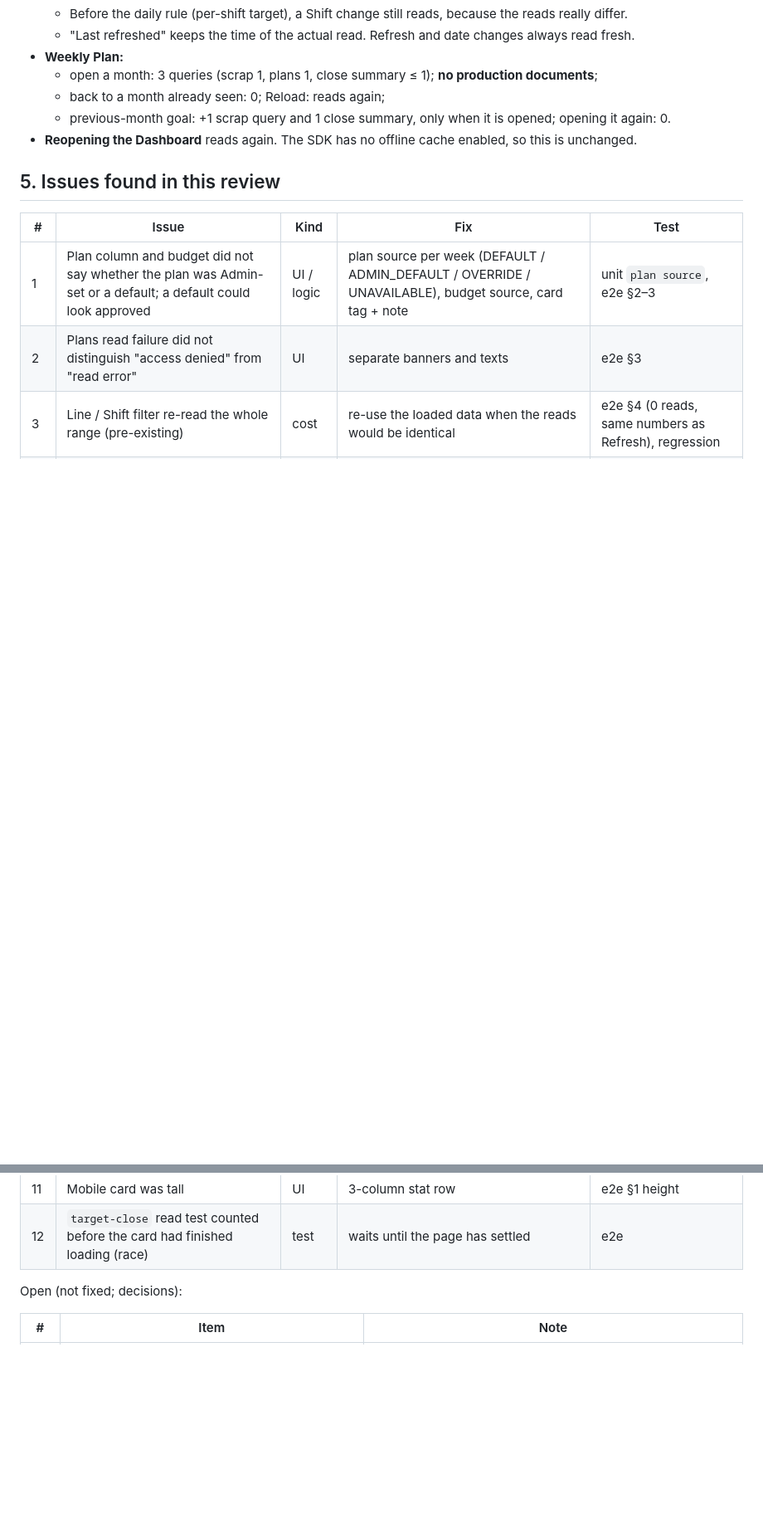
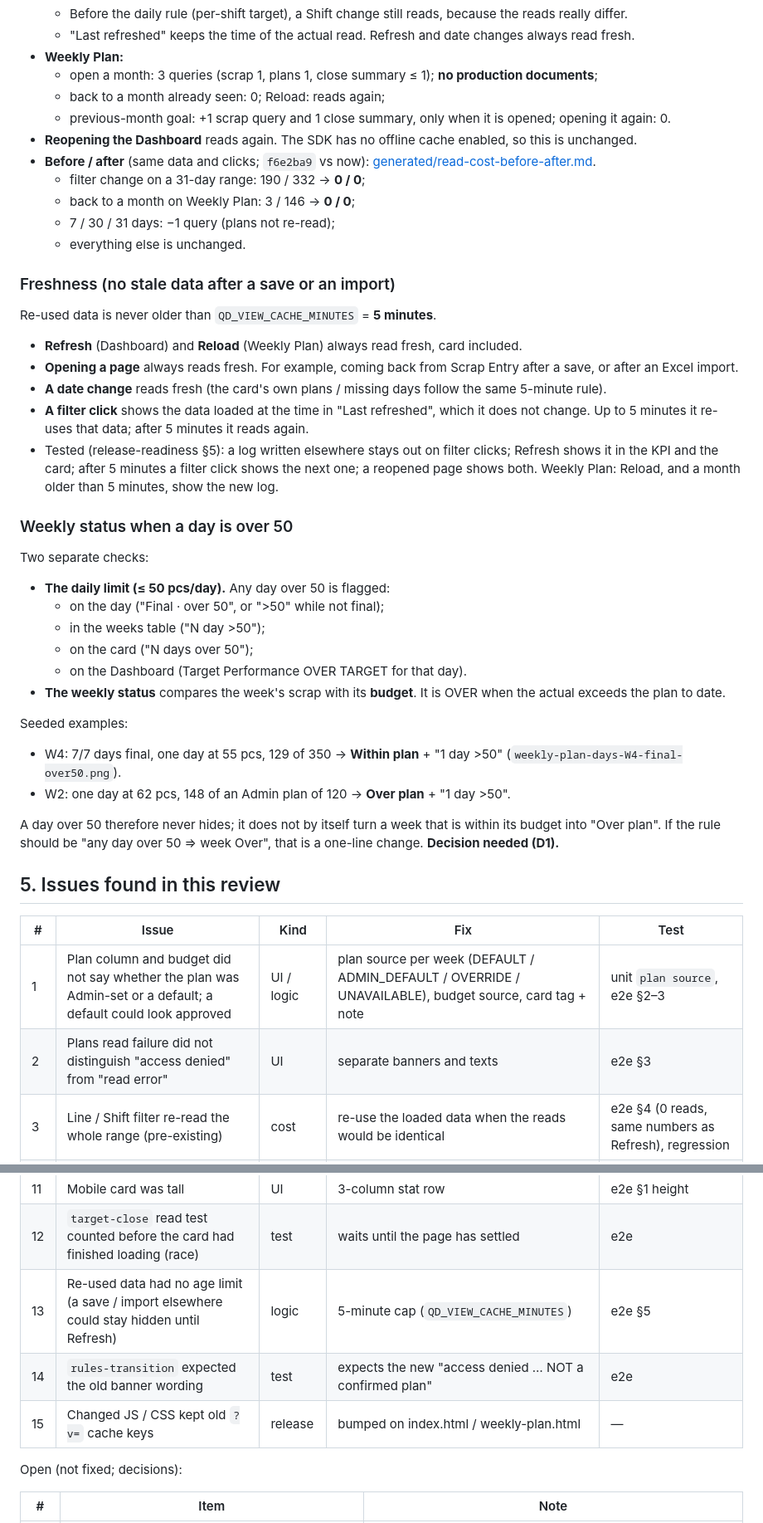
Before and after one commit to KP12264/quality-dashboard, a Markdown page: docs/release-readiness/README.md, 2 parts joined by grey strips. Shown at 83% size. Rendered like a GitHub page; blank space fills up the shorter version.

Commit message:
Release readiness report: freshness, before/after reads, weekly status with a day over 50
Co-Authored-By: Claude Opus 5.5 <noreply@anthropic.com>
Claude-Session: https://claude.ai/code/session_014KBFAt31cU9LTeC66YvZS8

```diff
--- a/docs/release-readiness/README.md
+++ b/docs/release-readiness/README.md
@@ -73,6 +73,38 @@ Full table: [generated/read-cost.md](generated/read-cost.md). Each cell is queri
   - back to a month already seen: 0; Reload: reads again;
   - previous-month goal: +1 scrap query and 1 close summary, only when it is opened; opening it again: 0.
 - **Reopening the Dashboard** reads again. The SDK has no offline cache enabled, so this is unchanged.
+- **Before / after** (same data and clicks; `f6e2ba9` vs now): [generated/read-cost-before-after.md](generated/read-cost-before-after.md).
+  - filter change on a 31-day range: 190 / 332 → **0 / 0**;
+  - back to a month on Weekly Plan: 3 / 146 → **0 / 0**;
+  - 7 / 30 / 31 days: −1 query (plans not re-read);
+  - everything else is unchanged.
+
+### Freshness (no stale data after a save or an import)
+
+Re-used data is never older than `QD_VIEW_CACHE_MINUTES` = **5 minutes**.
+
+- **Refresh** (Dashboard) and **Reload** (Weekly Plan) always read fresh, card included.
+- **Opening a page** always reads fresh. For example, coming back from Scrap Entry after a save, or after an Excel import.
+- **A date change** reads fresh (the card's own plans / missing days follow the same 5-minute rule).
+- **A filter click** shows the data loaded at the time in "Last refreshed", which it does not change. Up to 5 minutes it re-uses that data; after 5 minutes it reads again.
+- Tested (release-readiness §5): a log written elsewhere stays out on filter clicks; Refresh shows it in the KPI and the card; after 5 minutes a filter click shows the next one; a reopened page shows both. Weekly Plan: Reload, and a month older than 5 minutes, show the new log.
+
+### Weekly status when a day is over 50
+
+Two separate checks:
+
+- **The daily limit (≤ 50 pcs/day).** Any day over 50 is flagged:
+  - on the day ("Final · over 50", or ">50" while not final);
+  - in the weeks table ("N day >50");
+  - on the card ("N days over 50");
+  - on the Dashboard (Target Performance OVER TARGET for that day).
+- **The weekly status** compares the week's scrap with its **budget**. It is OVER when the actual exceeds the plan to date.
+
+Seeded examples:
+- W4: 7/7 days final, one day at 55 pcs, 129 of 350 → **Within plan** + "1 day >50" (`weekly-plan-days-W4-final-over50.png`).
+- W2: one day at 62 pcs, 148 of an Admin plan of 120 → **Over plan** + "1 day >50".
+
+A day over 50 therefore never hides; it does not by itself turn a week that is within its budget into "Over plan". If the rule should be "any day over 50 ⇒ week Over", that is a one-line change. **Decision needed (D1).**
 
 ## 5. Issues found in this review
 
@@ -90,6 +122,9 @@ Full table: [generated/read-cost.md](generated/read-cost.md). Each cell is queri
 | 10 | A completed, fully final week said "On track" | UI | "Within plan" | e2e §2 |
 | 11 | Mobile card was tall | UI | 3-column stat row | e2e §1 height |
 | 12 | `target-close` read test counted before the card had finished loading (race) | test | waits until the page has settled | e2e |
+| 13 | Re-used data had no age limit (a save / import elsewhere could stay hidden until Refresh) | logic | 5-minute cap (`QD_VIEW_CACHE_MINUTES`) | e2e §5 |
+| 14 | `rules-transition` expected the old banner wording | test | expects the new "access denied … NOT a confirmed plan" | e2e |
+| 15 | Changed JS / CSS kept old `?v=` cache keys | release | bumped on index.html / weekly-plan.html | — |
 
 Open (not fixed; decisions):
 
```
Also changed, not shown: other parts of docs/release-readiness/README.md (+3 -2 lines).
